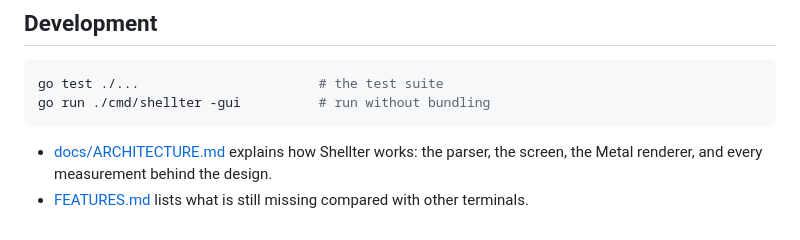
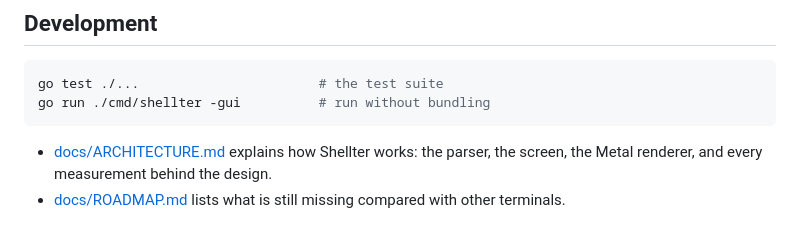
Before and after one commit to n-kitx/shellter, a Markdown page: README.md, the part around the change. GitHub-like rendering.

Commit message:
Move the feature checklist to docs/ROADMAP.md

```diff
--- a/README.md
+++ b/README.md
@@ -140,5 +140,5 @@ go run ./cmd/shellter -gui          # run without bundling
 - [docs/ARCHITECTURE.md](docs/ARCHITECTURE.md) explains how Shellter works:
   the parser, the screen, the Metal renderer, and every measurement behind
   the design.
-- [FEATURES.md](FEATURES.md) lists what is still missing compared with
+- [docs/ROADMAP.md](docs/ROADMAP.md) lists what is still missing compared with
   other terminals.
```
Also changed, not shown: docs/ARCHITECTURE.md (+1 -1 lines), docs/ROADMAP.md (renamed from FEATURES.md, +1 -1 lines).
